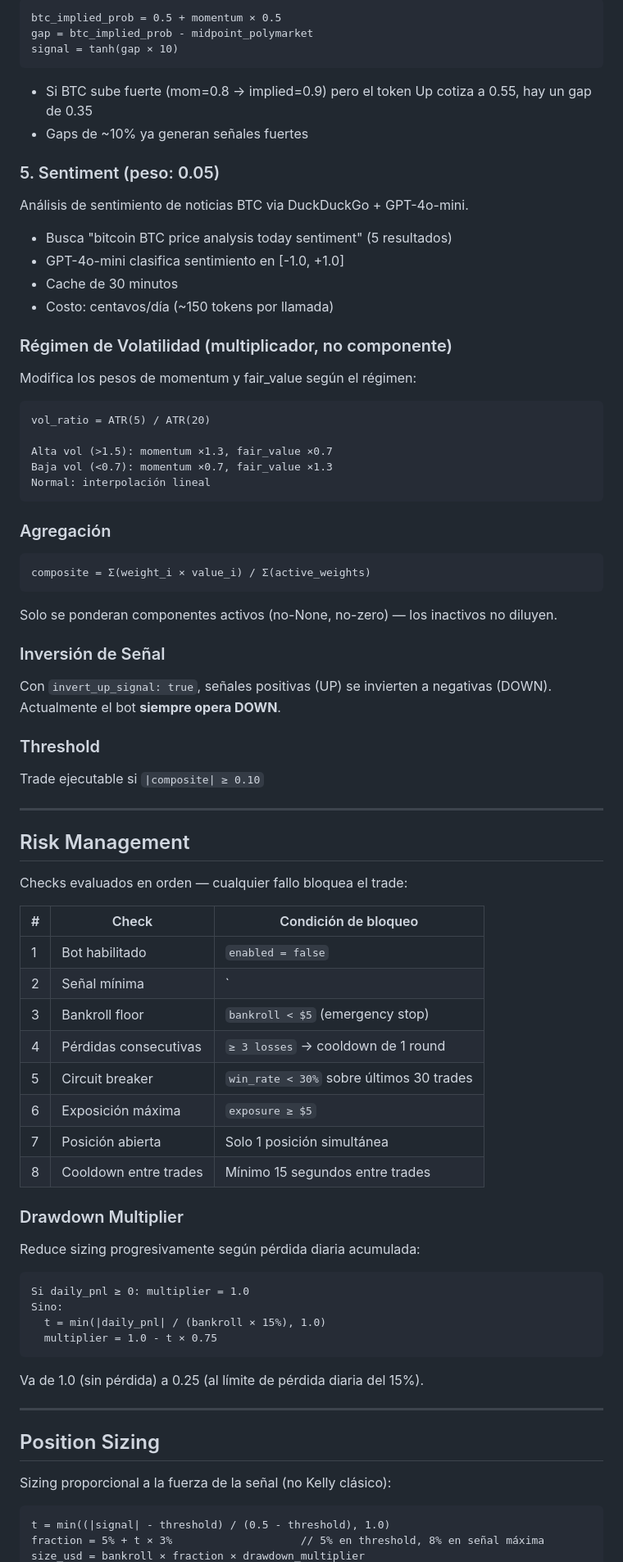
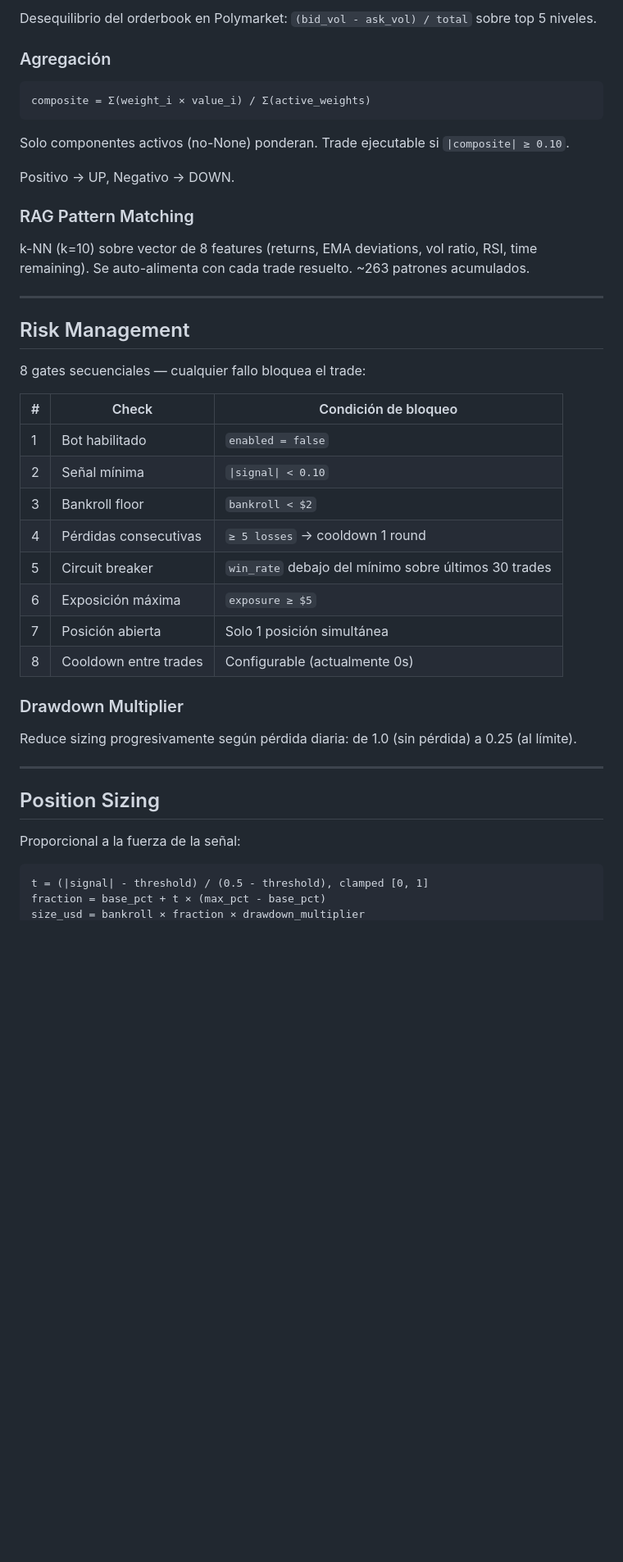
Before and after one commit to diegodella1/polybot, a Markdown page: STRATEGY.md, the part around one of its changes. Shown at 82% size. Rendered like a GitHub page; blank space fills up the shorter version.

````diff
--- a/STRATEGY.md
+++ b/STRATEGY.md
@@ -75,32 +44,4 @@ Detecta mispricing entre lo que BTC implica y lo que Polymarket cotiza.
-```
-btc_implied_prob = 0.5 + momentum × 0.5
-gap = btc_implied_prob - midpoint_polymarket
-signal = tanh(gap × 10)
-```
-
-- Si BTC sube fuerte (mom=0.8 → implied=0.9) pero el token Up cotiza a 0.55, hay un gap de 0.35
-- Gaps de ~10% ya generan señales fuertes
-
-### 5. Sentiment (peso: 0.05)
-
-Análisis de sentimiento de noticias BTC via DuckDuckGo + GPT-4o-mini.
-
-- Busca "bitcoin BTC price analysis today sentiment" (5 resultados)
-- GPT-4o-mini clasifica sentimiento en [-1.0, +1.0]
-- Cache de 30 minutos
-- Costo: centavos/día (~150 tokens por llamada)
-
-### Régimen de Volatilidad (multiplicador, no componente)
-
-Modifica los pesos de momentum y fair_value según el régimen:
-
-```
-vol_ratio = ATR(5) / ATR(20)
-
-Alta vol (>1.5): momentum ×1.3, fair_value ×0.7
-Baja vol (<0.7): momentum ×0.7, fair_value ×1.3
-Normal: interpolación lineal
-```
+Desequilibrio del orderbook en Polymarket: `(bid_vol - ask_vol) / total` sobre top 5 niveles.
 
 ### Agregación
 
@@ -108,53 +49,42 @@ Normal: interpolación lineal
 composite = Σ(weight_i × value_i) / Σ(active_weights)
 ```
 
-Solo se ponderan componentes activos (no-None, no-zero) — los inactivos no diluyen.
+Solo componentes activos (no-None) ponderan. Trade ejecutable si `|composite| ≥ 0.10`.
 
-### Inversión de Señal
+Positivo → UP, Negativo → DOWN.
 
-Con `invert_up_signal: true`, señales positivas (UP) se invierten a negativas (DOWN). Actualmente el bot **siempre opera DOWN**.
+### RAG Pattern Matching
 
-### Threshold
-
-Trade ejecutable si `|composite| ≥ 0.10`
+k-NN (k=10) sobre vector de 8 features (returns, EMA deviations, vol ratio, RSI, time remaining). Se auto-alimenta con cada trade resuelto. ~263 patrones acumulados.
 
 ---
 
 ## Risk Management
 
-Checks evaluados en orden — cualquier fallo bloquea el trade:
+8 gates secuenciales — cualquier fallo bloquea el trade:
 
 | # | Check | Condición de bloqueo |
 |---|-------|---------------------|
 | 1 | Bot habilitado | `enabled = false` |
-| 2 | Señal mínima | `|signal| < 0.10` |
-| 3 | Bankroll floor | `bankroll < $5` (emergency stop) |
-| 4 | Pérdidas consecutivas | `≥ 3 losses` → cooldown de 1 round |
-| 5 | Circuit breaker | `win_rate < 30%` sobre últimos 30 trades |
+| 2 | Señal mínima | `\|signal\| < 0.10` |
+| 3 | Bankroll floor | `bankroll < $2` |
+| 4 | Pérdidas consecutivas | `≥ 5 losses` → cooldown 1 round |
+| 5 | Circuit breaker | `win_rate` debajo del mínimo sobre últimos 30 trades |
 | 6 | Exposición máxima | `exposure ≥ $5` |
 | 7 | Posición abierta | Solo 1 posición simultánea |
-| 8 | Cooldown entre trades | Mínimo 15 segundos entre trades |
+| 8 | Cooldown entre trades | Configurable (actualmente 0s) |
 
 ### Drawdown Multiplier
 
-Reduce sizing progresivamente según pérdida diaria acumulada:
-
-```
-Si daily_pnl ≥ 0: multiplier = 1.0
-Sino:
-  t = min(|daily_pnl| / (bankroll × 15%), 1.0)
-  multiplier = 1.0 - t × 0.75
-```
-
-Va de 1.0 (sin pérdida) a 0.25 (al límite de pérdida diaria del 15%).
+Reduce sizing progresivamente según pérdida diaria: de 1.0 (sin pérdida) a 0.25 (al límite).
 
 ---
 
 ## Position Sizing
 
-Sizing proporcional a la fuerza de la señal (no Kelly clásico):
+Proporcional a la fuerza de la señal:
 
 ```
-t = min((|signal| - threshold) / (0.5 - threshold), 1.0)
-fraction = 5% + t × 3%                    // 5% en threshold, 8% en señal máxima
+t = (|signal| - threshold) / (0.5 - threshold), clamped [0, 1]
+fraction = base_pct + t × (max_pct - base_pct)
 size_usd = bankroll × fraction × drawdown_multiplier
````
Also changed, not shown: other parts of STRATEGY.md (+77 -115 lines).
